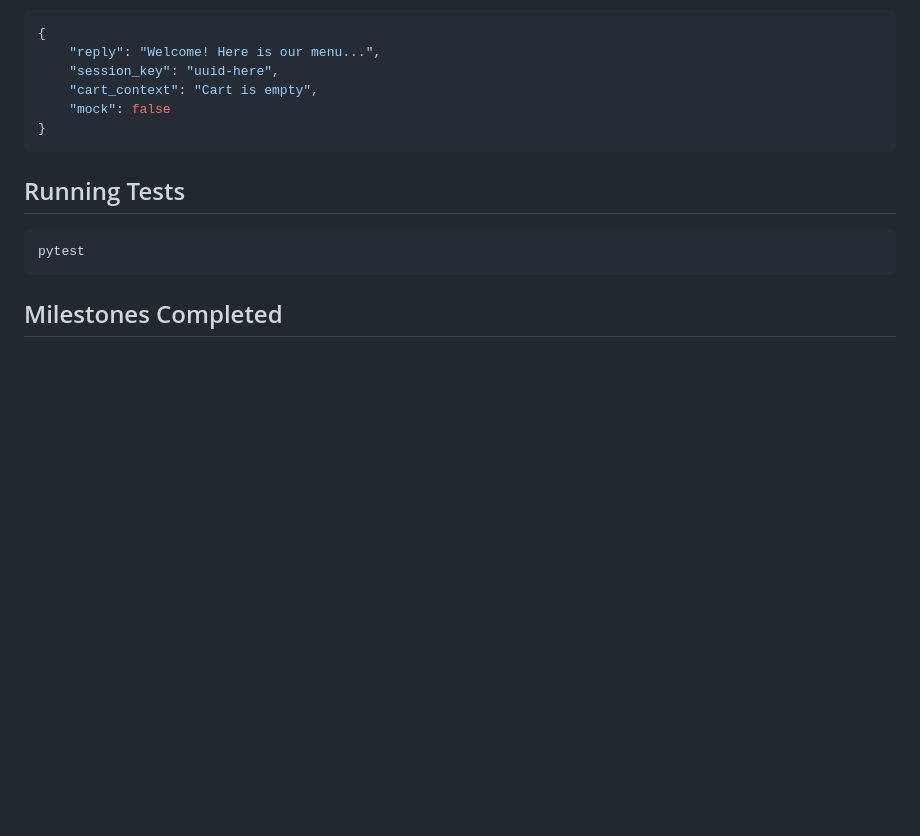
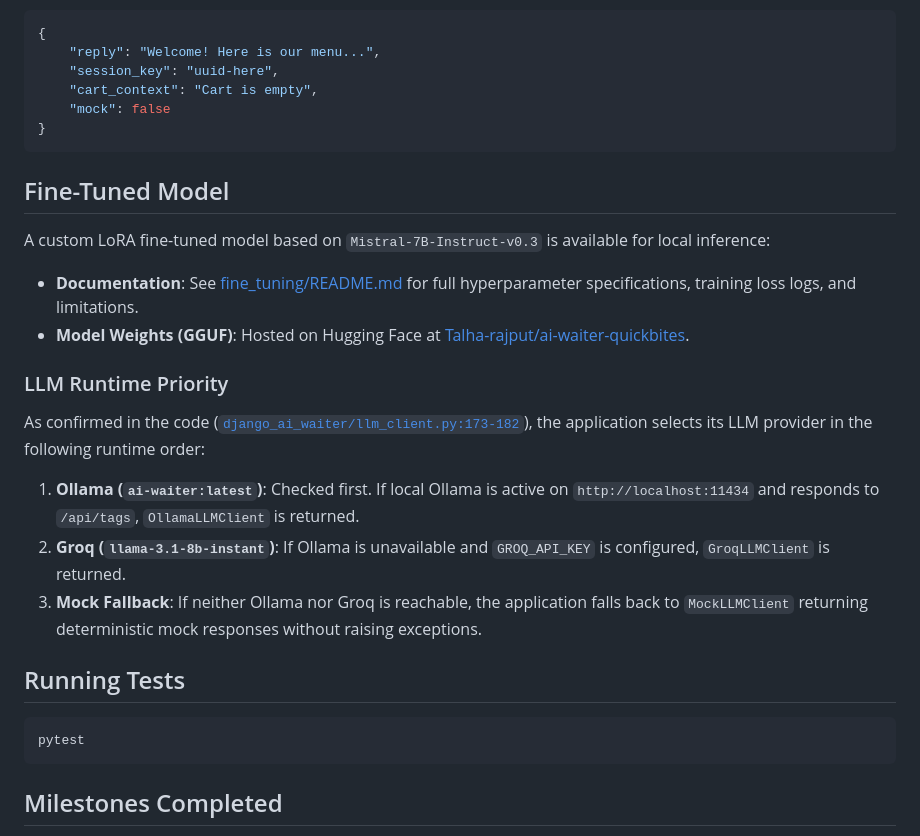
Before and after one commit to talharamzandigital/AI_Waiter_Order, a Markdown page: README.md, the part around the change. GitHub-like rendering; blank space fills up the shorter version.

Commit message:
docs: add fine-tuned model section and runtime order in main README

````diff
--- a/README.md
+++ b/README.md
@@ -123,6 +123,18 @@ Response:
 }
 ```
 
+## Fine-Tuned Model
+
+A custom LoRA fine-tuned model based on `Mistral-7B-Instruct-v0.3` is available for local inference:
+- **Documentation**: See [fine_tuning/README.md](fine_tuning/README.md) for full hyperparameter specifications, training loss logs, and limitations.
+- **Model Weights (GGUF)**: Hosted on Hugging Face at [Talha-rajput/ai-waiter-quickbites](https://huggingface.co/Talha-rajput/ai-waiter-quickbites).
+
+### LLM Runtime Priority
+As confirmed in the code ([`django_ai_waiter/llm_client.py:173-182`](django_ai_waiter/llm_client.py)), the application selects its LLM provider in the following runtime order:
+1. **Ollama (`ai-waiter:latest`)**: Checked first. If local Ollama is active on `http://localhost:11434` and responds to `/api/tags`, `OllamaLLMClient` is returned.
+2. **Groq (`llama-3.1-8b-instant`)**: If Ollama is unavailable and `GROQ_API_KEY` is configured, `GroqLLMClient` is returned.
+3. **Mock Fallback**: If neither Ollama nor Groq is reachable, the application falls back to `MockLLMClient` returning deterministic mock responses without raising exceptions.
+
 ## Running Tests
 
 ```bash
````
